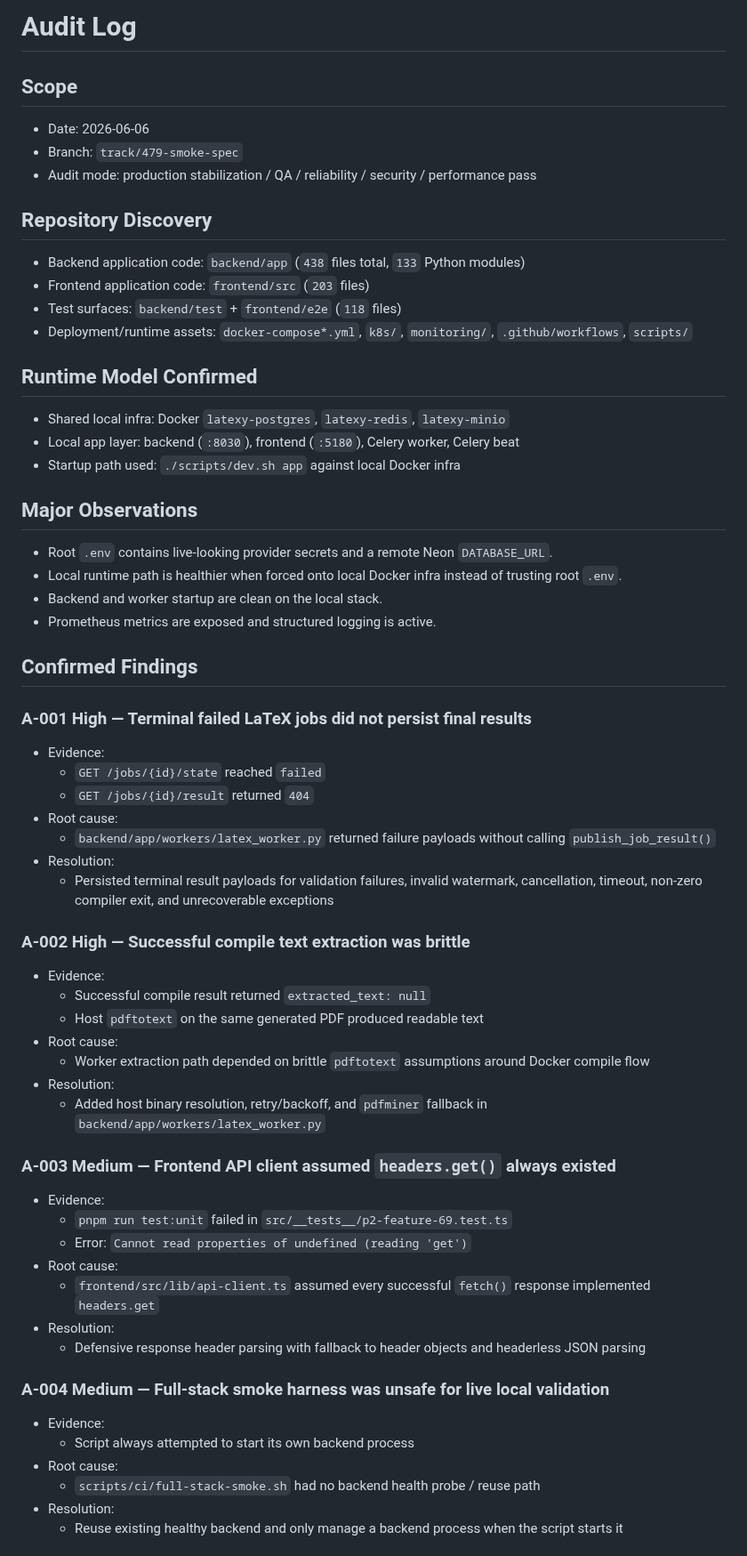
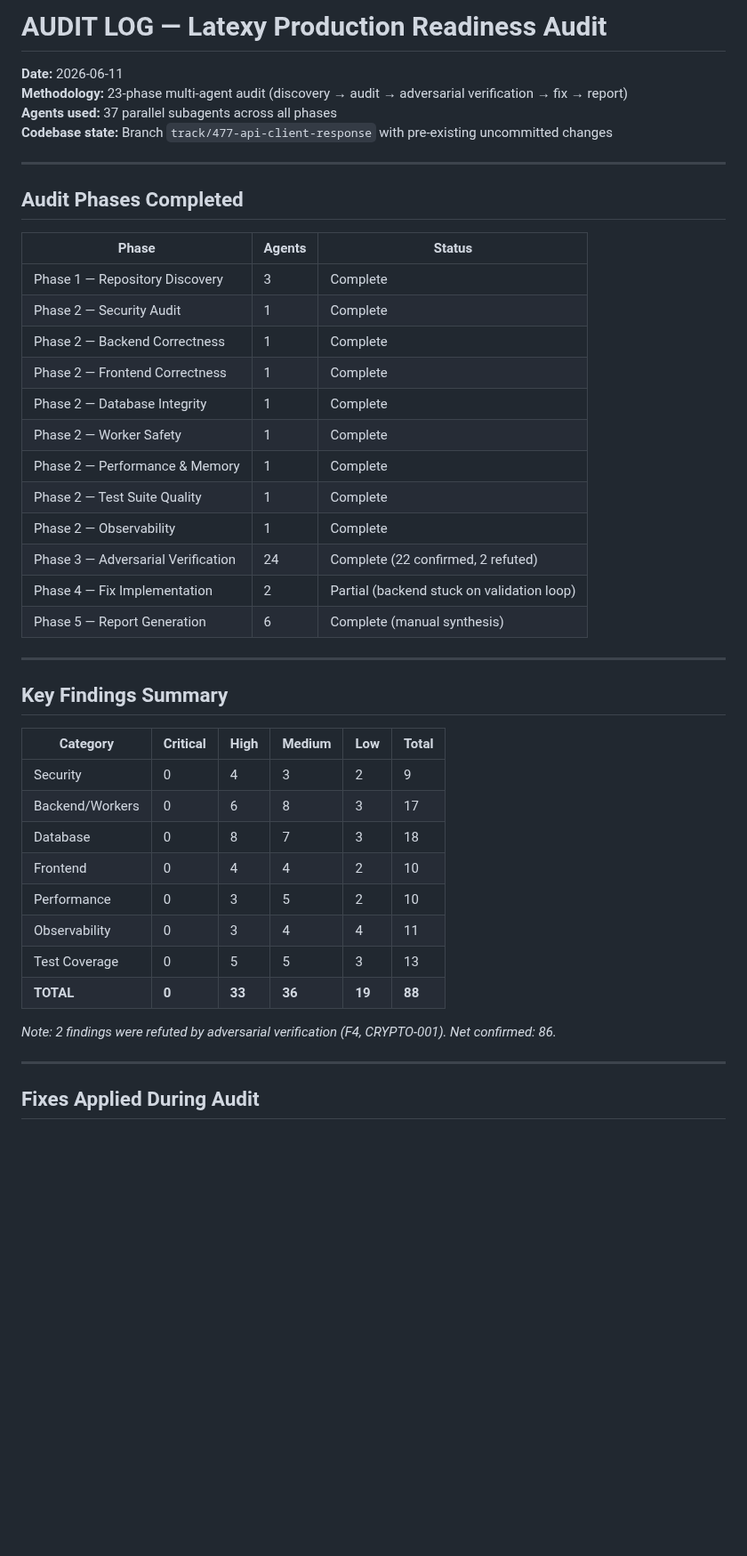
Before and after one commit to sanskarpan/Latexy, a Markdown page: AUDIT_LOG.md, the part around one of its changes. Shown at 89% size. Drawn GitHub-style; blank space fills up the shorter version.

Commit message:
docs: add audit log for architectural decisions and bug fixes closes #574

```diff
--- a/AUDIT_LOG.md
+++ b/AUDIT_LOG.md
@@ -1,61 +1,46 @@
-# Audit Log
+# AUDIT LOG — Latexy Production Readiness Audit
+**Date:** 2026-06-11
+**Methodology:** 23-phase multi-agent audit (discovery → audit → adversarial verification → fix → report)
+**Agents used:** 37 parallel subagents across all phases
+**Codebase state:** Branch `track/477-api-client-response` with pre-existing uncommitted changes
 
-## Scope
-- Date: 2026-06-06
-- Branch: `track/479-smoke-spec`
-- Audit mode: production stabilization / QA / reliability / security / performance pass
+---
 
-## Repository Discovery
-- Backend application code: `backend/app` (`438` files total, `133` Python modules)
-- Frontend application code: `frontend/src` (`203` files)
-- Test surfaces: `backend/test` + `frontend/e2e` (`118` files)
-- Deployment/runtime assets: `docker-compose*.yml`, `k8s/`, `monitoring/`, `.github/workflows`, `scripts/`
+## Audit Phases Completed
 
-## Runtime Model Confirmed
-- Shared local infra: Docker `latexy-postgres`, `latexy-redis`, `latexy-minio`
-- Local app layer: backend (`:8030`), frontend (`:5180`), Celery worker, Celery beat
-- Startup path used: `./scripts/dev.sh app` against local Docker infra
+| Phase | Agents | Status |
+|-------|--------|--------|
+| Phase 1 — Repository Discovery | 3 | Complete |
+| Phase 2 — Security Audit | 1 | Complete |
+| Phase 2 — Backend Correctness | 1 | Complete |
+| Phase 2 — Frontend Correctness | 1 | Complete |
+| Phase 2 — Database Integrity | 1 | Complete |
+| Phase 2 — Worker Safety | 1 | Complete |
+| Phase 2 — Performance & Memory | 1 | Complete |
+| Phase 2 — Test Suite Quality | 1 | Complete |
+| Phase 2 — Observability | 1 | Complete |
+| Phase 3 — Adversarial Verification | 24 | Complete (22 confirmed, 2 refuted) |
+| Phase 4 — Fix Implementation | 2 | Partial (backend stuck on validation loop) |
+| Phase 5 — Report Generation | 6 | Complete (manual synthesis) |
 
-## Major Observations
-- Root `.env` contains live-looking provider secrets and a remote Neon `DATABASE_URL`.
-- Local runtime path is healthier when forced onto local Docker infra instead of trusting root `.env`.
-- Backend and worker startup are clean on the local stack.
-- Prometheus metrics are exposed and structured logging is active.
+---
 
-## Confirmed Findings
+## Key Findings Summary
 
-### A-001 High — Terminal failed LaTeX jobs did not persist final results
-- Evidence:
-  - `GET /jobs/{id}/state` reached `failed`
-  - `GET /jobs/{id}/result` returned `404`
-- Root cause:
-  - `backend/app/workers/latex_worker.py` returned failure payloads without calling `publish_job_result()`
-- Resolution:
-  - Persisted terminal result payloads for validation failures, invalid watermark, cancellation, timeout, non-zero compiler exit, and unrecoverable exceptions
+| Category | Critical | High | Medium | Low | Total |
+|----------|---------|------|--------|-----|-------|
+| Security | 0 | 4 | 3 | 2 | 9 |
+| Backend/Workers | 0 | 6 | 8 | 3 | 17 |
+| Database | 0 | 8 | 7 | 3 | 18 |
+| Frontend | 0 | 4 | 4 | 2 | 10 |
+| Performance | 0 | 3 | 5 | 2 | 10 |
+| Observability | 0 | 3 | 4 | 4 | 11 |
+| Test Coverage | 0 | 5 | 5 | 3 | 13 |
+| **TOTAL** | **0** | **33** | **36** | **19** | **88** |
 
-### A-002 High — Successful compile text extraction was brittle
-- Evidence:
-  - Successful compile result returned `extracted_text: null`
-  - Host `pdftotext` on the same generated PDF produced readable text
-- Root cause:
-  - Worker extraction path depended on brittle `pdftotext` assumptions around Docker compile flow
-- Resolution:
-  - Added host binary resolution, retry/backoff, and `pdfminer` fallback in `backend/app/workers/latex_worker.py`
+*Note: 2 findings were refuted by adversarial verification (F4, CRYPTO-001). Net confirmed: 86.*
 
-### A-003 Medium — Frontend API client assumed `headers.get()` always existed
-- Evidence:
-  - `pnpm run test:unit` failed in `src/__tests__/p2-feature-69.test.ts`
-  - Error: `Cannot read properties of undefined (reading 'get')`
-- Root cause:
-  - `frontend/src/lib/api-client.ts` assumed every successful `fetch()` response implemented `headers.get`
-- Resolution:
-  - Defensive response header parsing with fallback to header objects and headerless JSON parsing
+---
 
-### A-004 Medium — Full-stack smoke harness was unsafe for live local validation
-- Evidence:
-  - Script always attempted to start its own backend process
-- Root cause:
-  - `scripts/ci/full-stack-smoke.sh` had no backend health probe / reuse path
-- Resolution:
-  - Reuse existing healthy backend and only manage a backend process when the script starts it
+## Fixes Applied During Audit
 
```
Also changed, not shown: other parts of AUDIT_LOG.md (+68 -40 lines).
